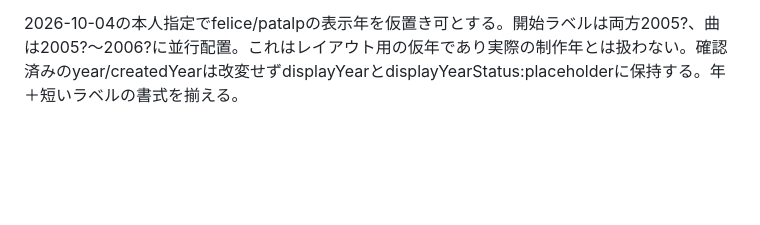
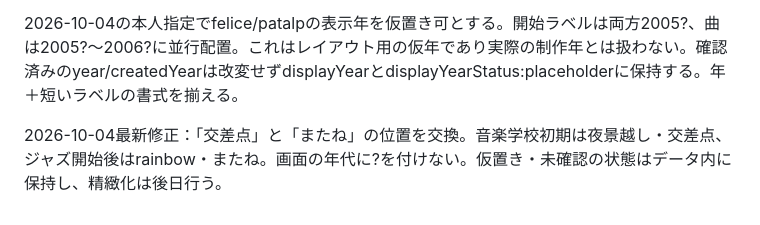
Before and after one commit to nozomitaguchi/songtree, a Markdown page: AGENTS.md, the part around the change. GitHub-like rendering; blank space fills up the shorter version.

Commit message:
Swap Matane and Kousaten and hide uncertainty marks in displayed years

```diff
--- a/AGENTS.md
+++ b/AGENTS.md
@@ -35,3 +35,5 @@ Nodeの標準APIで維持できる範囲では依存を増やさない。npm run
 最新のマイルストーン表現：曲以外の情報はクリックで開かず、年の横に短い英語ラベル（Born / Started guitar / Jazzなど）を表示する。背景の原文はhistory.jsonに保管するが、初期画面に長文は出さない。曲名・曲の点をクリックして音源・歌詞・ライナーノーツを開く操作は維持する。未確認年を推測で補わない。
 
 2026-10-04の本人指定でfelice/patalpの表示年を仮置き可とする。開始ラベルは両方2005?、曲は2005?〜2006?に並行配置。これはレイアウト用の仮年であり実際の制作年とは扱わない。確認済みのyear/createdYearは改変せずdisplayYearとdisplayYearStatus:placeholderに保持する。年＋短いラベルの書式を揃える。
+
+2026-10-04最新修正：「交差点」と「またね」の位置を交換。音楽学校初期は夜景越し・交差点、ジャズ開始後はrainbow・またね。画面の年代に?を付けない。仮置き・未確認の状態はデータ内に保持し、精緻化は後日行う。
```
